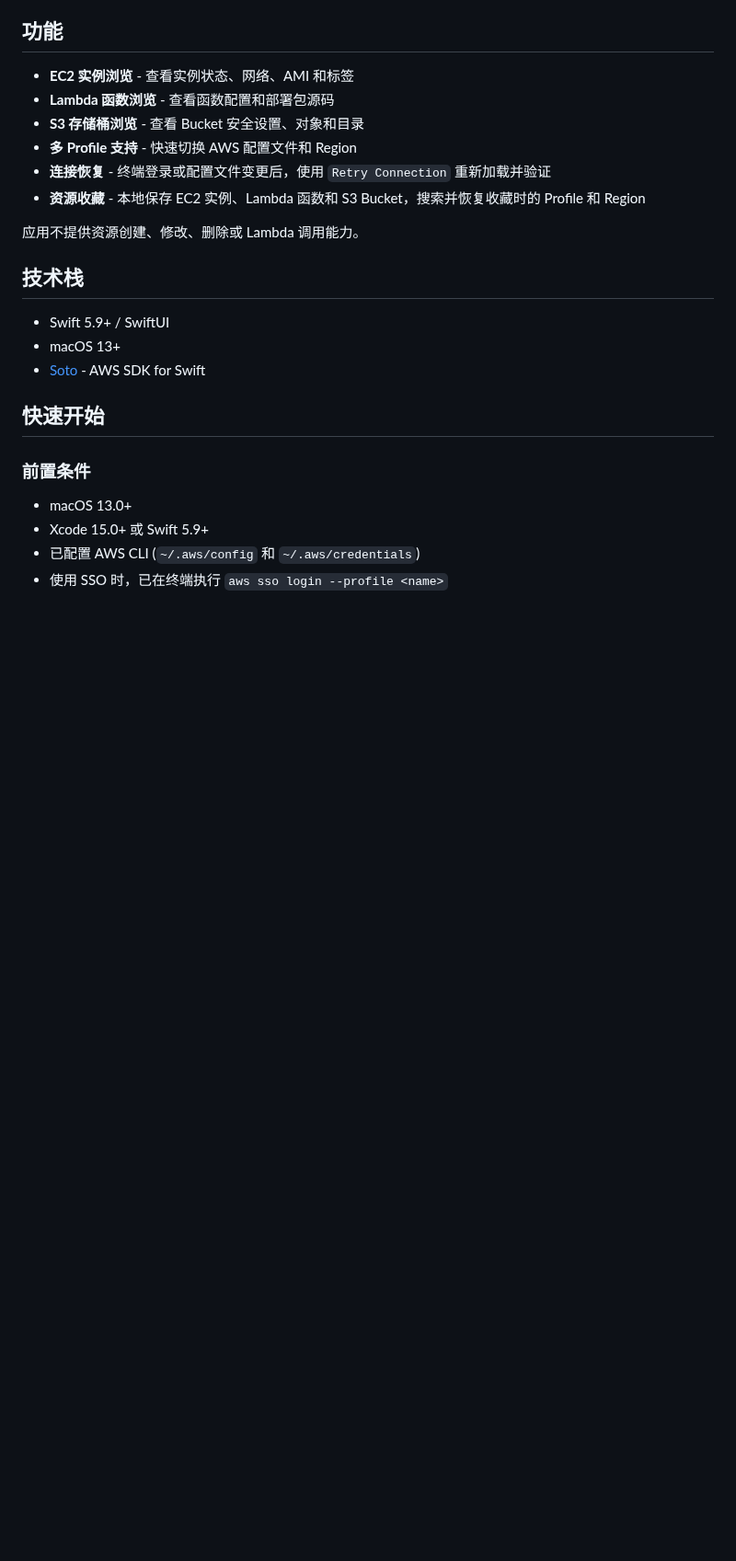
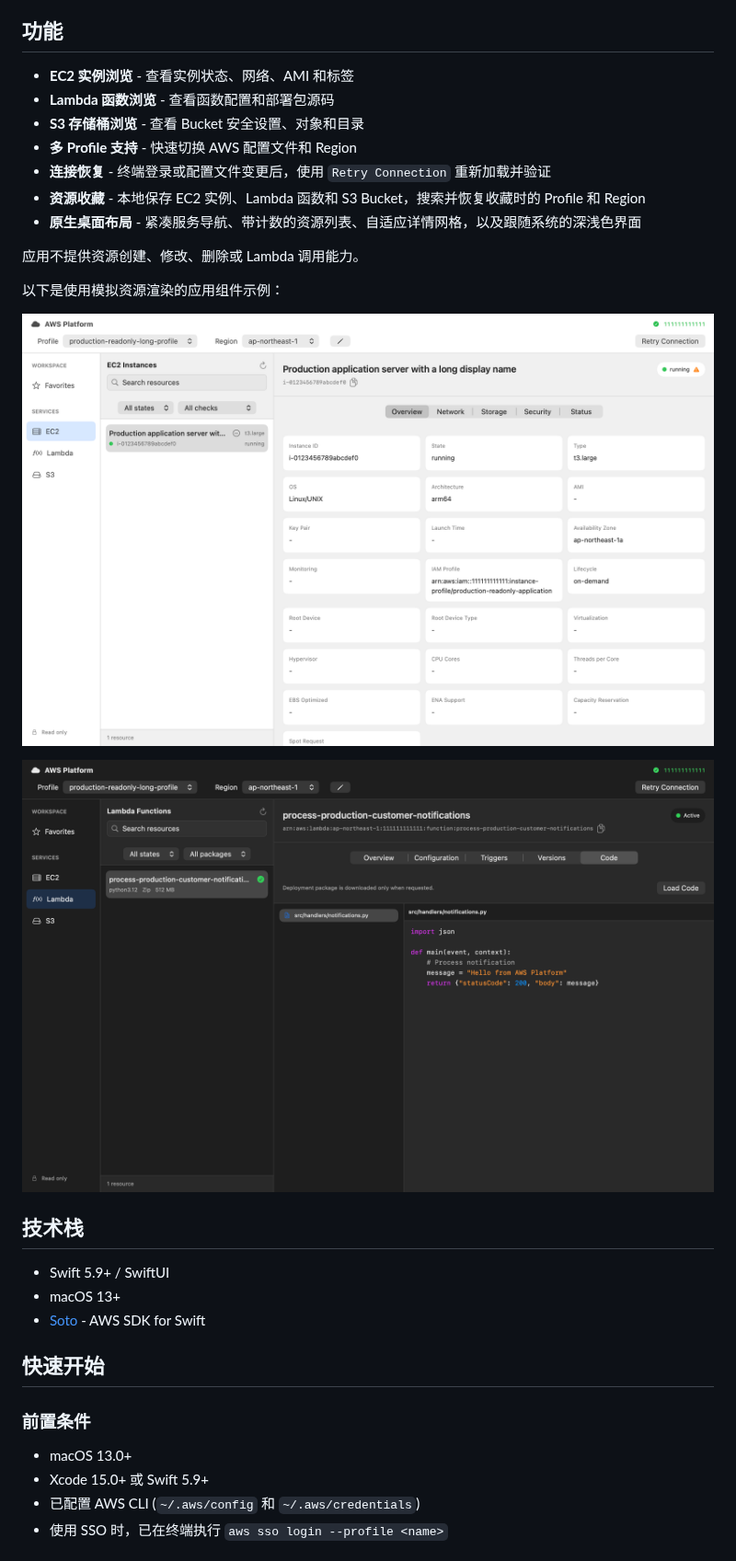
Before and after one commit to maydaychen/aws-platform, a Markdown page: README.md, the part around the change. Shown at 92% size. Rendered like a GitHub page; pictures changed too: docs/ui-code-dark.png (added), docs/ui-overview-light.png (added); blank space fills up the shorter version.

```diff
--- a/README.md
+++ b/README.md
@@ -10,8 +10,15 @@ macOS 原生 AWS 资源只读浏览工具，基于 SwiftUI 构建。
 - **多 Profile 支持** - 快速切换 AWS 配置文件和 Region
 - **连接恢复** - 终端登录或配置文件变更后，使用 `Retry Connection` 重新加载并验证
 - **资源收藏** - 本地保存 EC2 实例、Lambda 函数和 S3 Bucket，搜索并恢复收藏时的 Profile 和 Region
+- **原生桌面布局** - 紧凑服务导航、带计数的资源列表、自适应详情网格，以及跟随系统的深浅色界面
 
 应用不提供资源创建、修改、删除或 Lambda 调用能力。
+
+以下是使用模拟资源渲染的应用组件示例：
+
+![浅色 EC2 概览](docs/ui-overview-light.png)
+
+![深色 Lambda 代码页](docs/ui-code-dark.png)
 
 ## 技术栈
 
```
Also changed, not shown: ROADMAP.md (+5 -2 lines), 14 other files.
